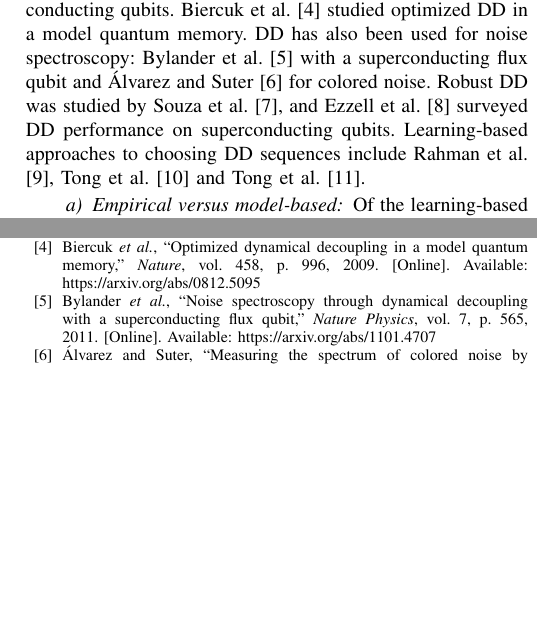
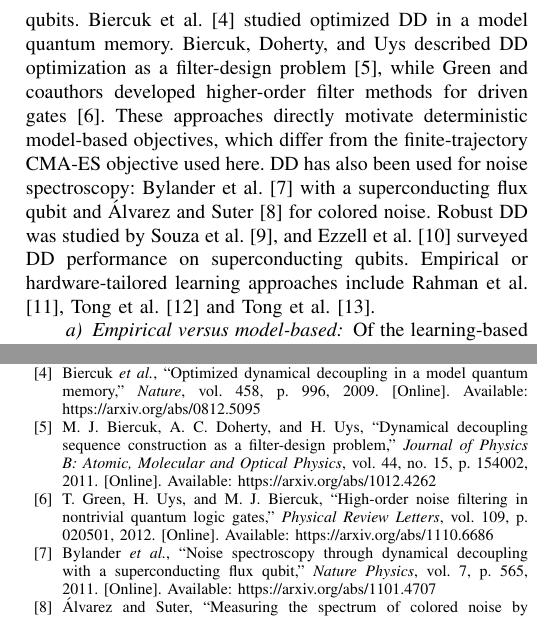
Before and after one commit to udsy19/quantum-dd-optimizer, a LaTeX paper (report/main.tex, which reads report/sections/related_work.tex): two parts of the columns of pages 2 and 5 of 5, joined at a grey line, cut so that both start at the same text, the shorter picture padded with empty space. Compiled offline with pdfLaTeX.

Commit message:
report: position numerical DD optimization against direct filter-design literature

```diff
--- a/report/sections/related_work.tex
+++ b/report/sections/related_work.tex
@@ -12,6 +12,11 @@ and \citet{Cywinski2008} analysed how to enhance dephasing times in superconduct
 % LIT-04
 \citet{Biercuk2009} studied optimized DD in a model quantum memory.
 % LIT-05, LIT-06
+Biercuk, Doherty, and Uys described DD optimization as a filter-design
+problem \citep{BiercukDohertyUys2011}, while Green and coauthors developed
+higher-order filter methods for driven gates \citep{GreenUysBiercuk2012}.
+These approaches directly motivate deterministic model-based objectives,
+which differ from the finite-trajectory CMA-ES objective used here.
 DD has also been used for noise spectroscopy: \citet{Bylander2011} with a superconducting flux
 qubit and \citet{Alvarez2011} for colored noise.
 % LIT-07
@@ -19,7 +24,7 @@ Robust DD was studied by \citet{Souza2011},
 % LIT-08
 and \citet{Ezzell2023} surveyed DD performance on superconducting qubits.
 % LIT-09, LIT-10, LIT-11
-Learning-based approaches to choosing DD sequences include \citet{Rahman2024}, \citet{Tong2025}
+Empirical or hardware-tailored learning approaches include \citet{Rahman2024}, \citet{Tong2025}
 and \citet{Tong2026}.
 
 \paragraph{Empirical versus model-based}
```
